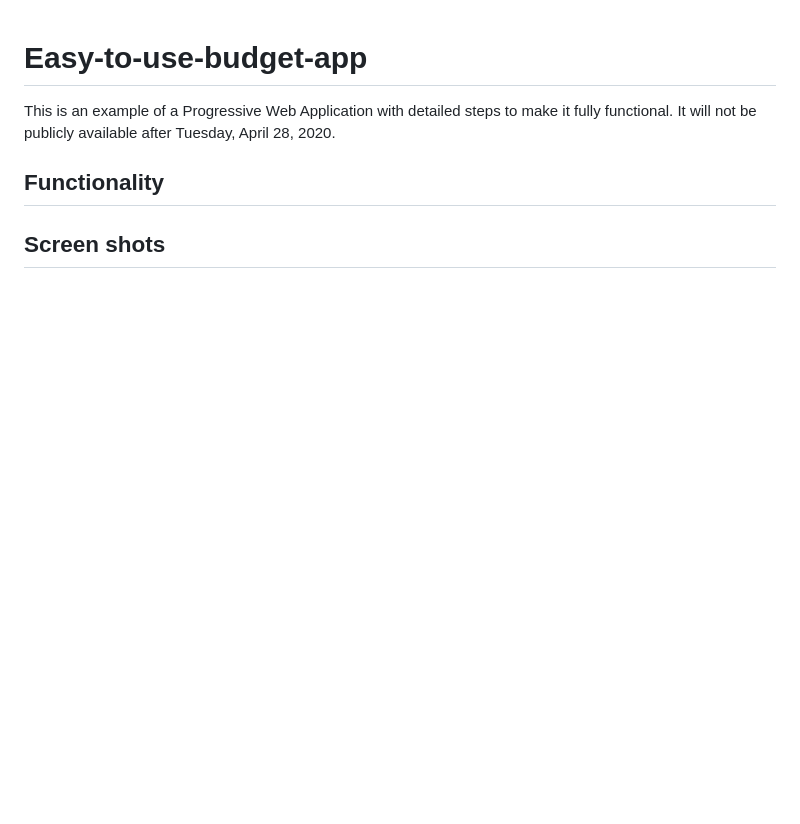
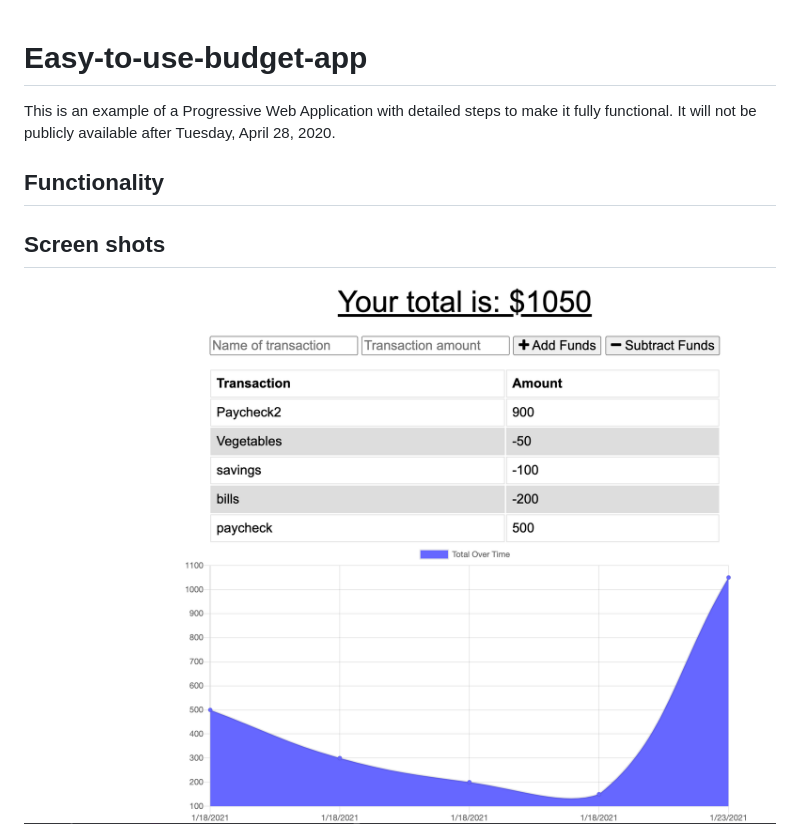
Before and after one commit to Valkimani/Easy-to-use-budget-app, a Markdown page: README.md, the part around the change printed below. GitHub-like rendering; pictures changed too: public/images/Transactions.png (added); blank space fills up the shorter version.

Commit message:
Added a screenshot to the ReadMe.

```diff
--- a/README.md
+++ b/README.md
@@ -6,4 +6,5 @@ This is an example of a Progressive Web Application with detailed steps to make
 
 
 ## Screen shots
+![Transactions](/public/images/Transactions.png)
 ![BudgetApplication](/public/images/BudgetApplication.png)
```
Also changed, not shown: other parts of README.md (+1 -0 lines).
